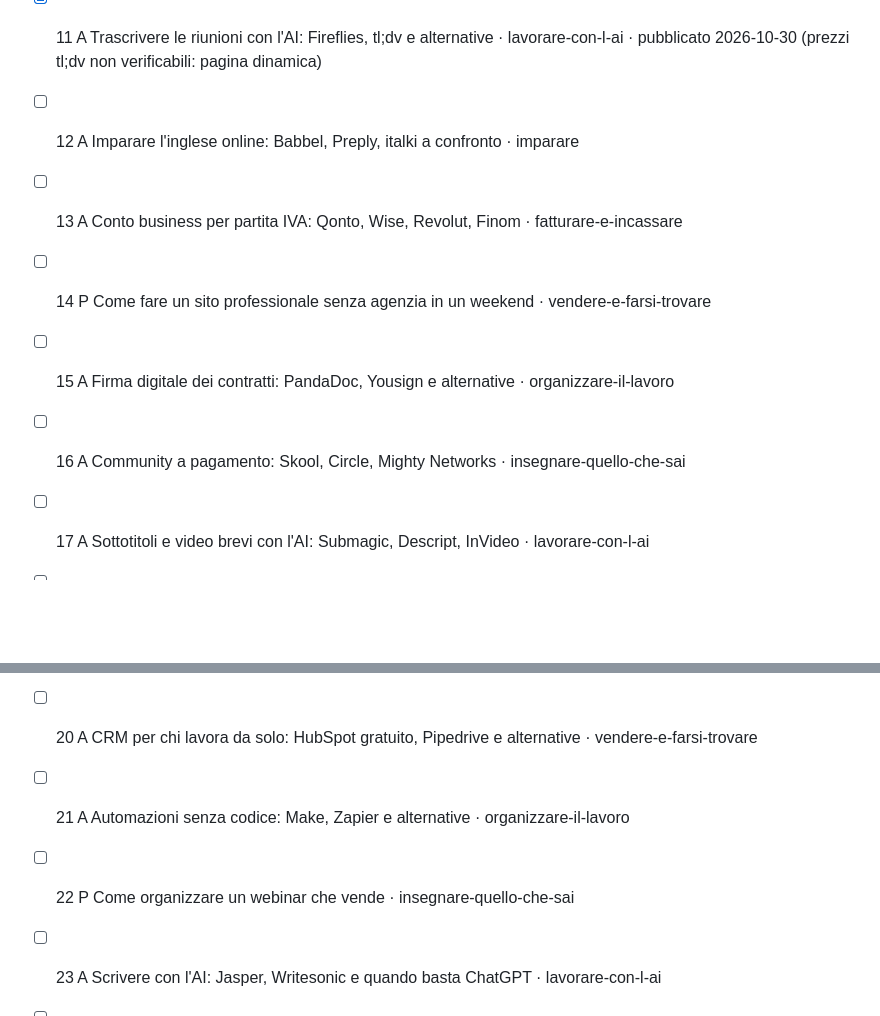
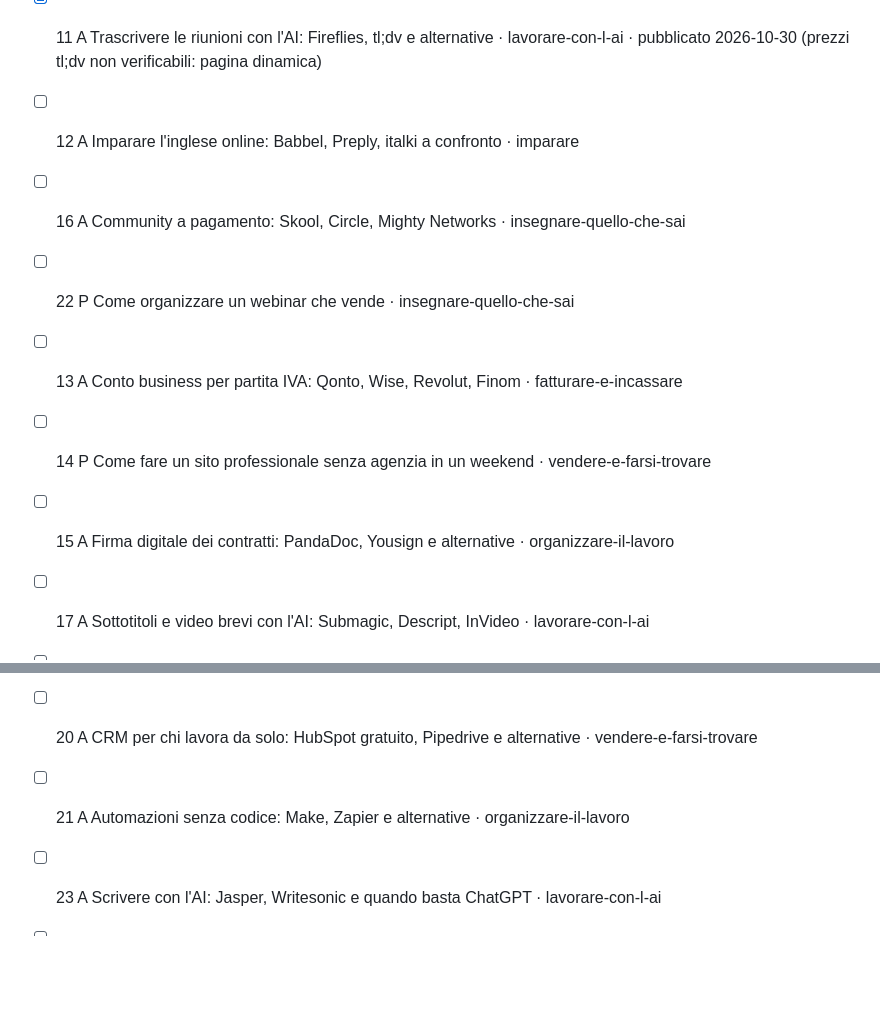
Before and after one commit to miciodesign/labussoladigitale, a Markdown page: _src/piano-editoriale.md, 2 parts joined by grey strips. Rendered like a GitHub page; blank space fills up the shorter version.

Commit message:
Coda: anticipati community e webinar (sezione Insegnare in crescita su Google)
Co-Authored-By: Claude Fable 5.1 <noreply@anthropic.com>
Claude-Session: https://claude.ai/code/session_017G51PDJLAZyJnps3mVRtWG

```diff
--- a/_src/piano-editoriale.md
+++ b/_src/piano-editoriale.md
@@ -36,16 +36,16 @@ Stato: [ ] da scrivere · [x] pubblicato
 - [x] 9 A Moduli online: Tally, Typeform, Jotform a confronto · organizzare-il-lavoro · pubblicato 2026-10-28
 - [x] 11 A Trascrivere le riunioni con l'AI: Fireflies, tl;dv e alternative · lavorare-con-l-ai · pubblicato 2026-10-30 (prezzi tl;dv non verificabili: pagina dinamica)
 - [ ] 12 A Imparare l'inglese online: Babbel, Preply, italki a confronto · imparare
+- [ ] 16 A Community a pagamento: Skool, Circle, Mighty Networks · insegnare-quello-che-sai
+- [ ] 22 P Come organizzare un webinar che vende · insegnare-quello-che-sai
 - [ ] 13 A Conto business per partita IVA: Qonto, Wise, Revolut, Finom · fatturare-e-incassare
 - [ ] 14 P Come fare un sito professionale senza agenzia in un weekend · vendere-e-farsi-trovare
 - [ ] 15 A Firma digitale dei contratti: PandaDoc, Yousign e alternative · organizzare-il-lavoro
-- [ ] 16 A Community a pagamento: Skool, Circle, Mighty Networks · insegnare-quello-che-sai
 - [ ] 17 A Sottotitoli e video brevi con l'AI: Submagic, Descript, InVideo · lavorare-con-l-ai
 - [ ] 18 A Coursera, edX, Udemy: quale piattaforma per quale obiettivo · imparare
 - [ ] 19 A POS per piccole attività: SumUp e alternative · fatturare-e-incassare
 - [ ] 20 A CRM per chi lavora da solo: HubSpot gratuito, Pipedrive e alternative · vendere-e-farsi-trovare
 - [ ] 21 A Automazioni senza codice: Make, Zapier e alternative · organizzare-il-lavoro
-- [ ] 22 P Come organizzare un webinar che vende · insegnare-quello-che-sai
 - [ ] 23 A Scrivere con l'AI: Jasper, Writesonic e quando basta ChatGPT · lavorare-con-l-ai
 - [ ] 24 A Corsi creativi online: Domestika e Skillshare a confronto · imparare
 - [ ] 25 P Preventivi: come farli, farli firmare e farli pagare · organizzare-il-lavoro
```
